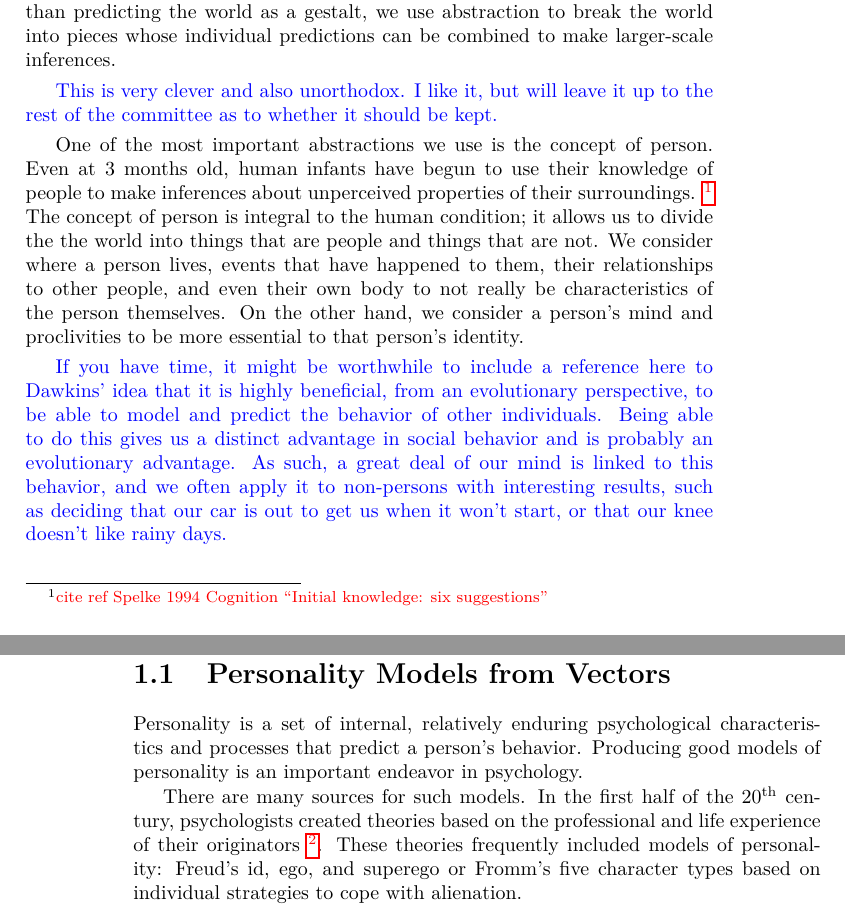
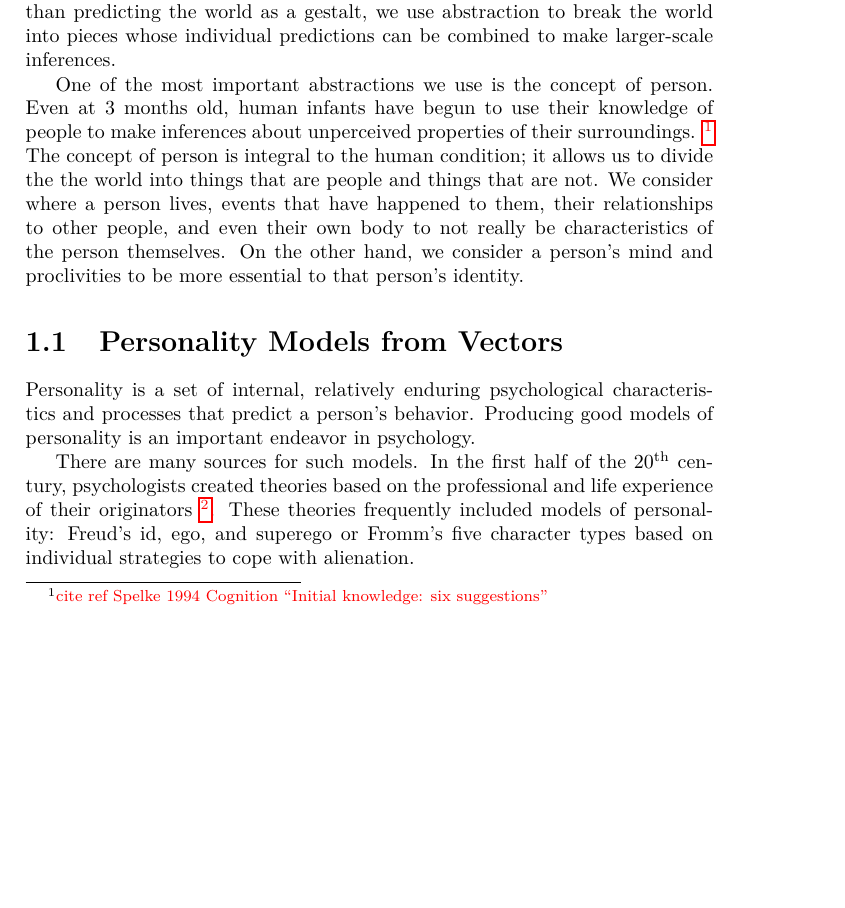
Before and after one commit to RadixSeven/SummitPaper2013, a LaTeX thesis (MSThesis/intro+background.tex): two parts of pages 5 and 6 of 25 before the commit and part of page 5 of 25 after it, the two joined at a grey line, cut so that both start at the same text, the shorter picture padded with empty space. Compiled offline with pdfLaTeX.

Commit message:
Removed Dr. Raymer's comments. I won't have time to do anything about them.

```diff
--- a/MSThesis/intro+background.tex
+++ b/MSThesis/intro+background.tex
@@ -30,8 +30,6 @@ predicting the world as a gestalt, we use abstraction to break the world
 into pieces whose individual predictions can be combined to make larger-scale
 inferences.
 
-\reviewercomment{This is very clever and also unorthodox.  I like it, but will leave it up to the rest of the committee as to whether it should be kept.}
-
 One of the most important abstractions we use is the concept of
 person.  Even at 3 months old, human infants have begun to use their
 knowledge of people to make inferences about unperceived properties of
@@ -43,16 +41,6 @@ lives, events that have happened to them, their relationships to other
 people, and even their own body to not really be characteristics of
 the person themselves. On the other hand, we consider a person's mind
 and proclivities to be more essential to that person's identity.
-
-\reviewercomment{If you have time, it might be worthwhile to include a
-  reference here to Dawkins' idea that it is highly beneficial, from
-  an evolutionary perspective, to be able to model and predict the
-  behavior of other individuals.  Being able to do this gives us a
-  distinct advantage in social behavior and is probably an
-  evolutionary advantage.  As such, a great deal of our mind is linked
-  to this behavior, and we often apply it to non-persons with
-  interesting results, such as deciding that our car is out to get us
-  when it won't start, or that our knee doesn't like rainy days.}
 
 \section{Personality Models from Vectors}
 \label{sec:personalitymodelsfromvectors}
```
